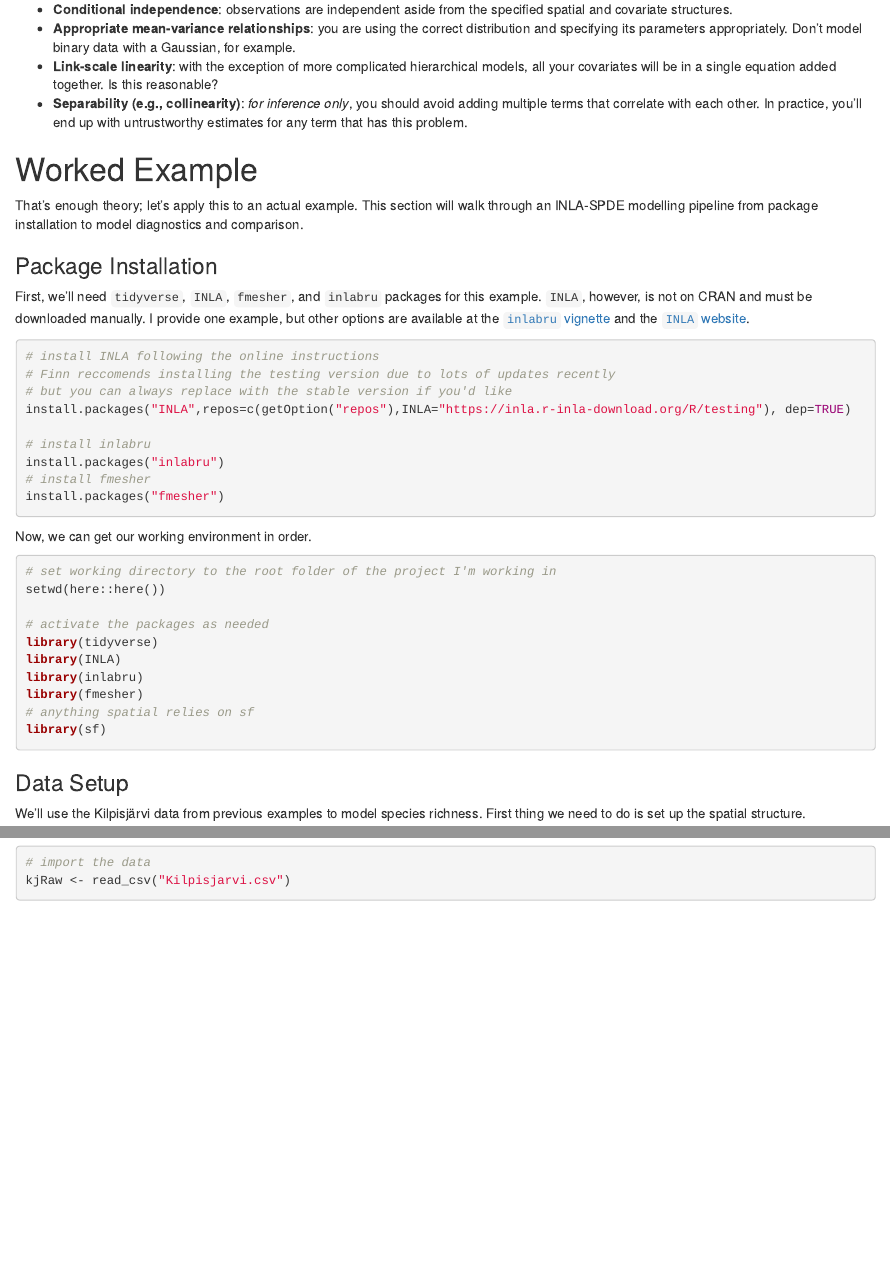
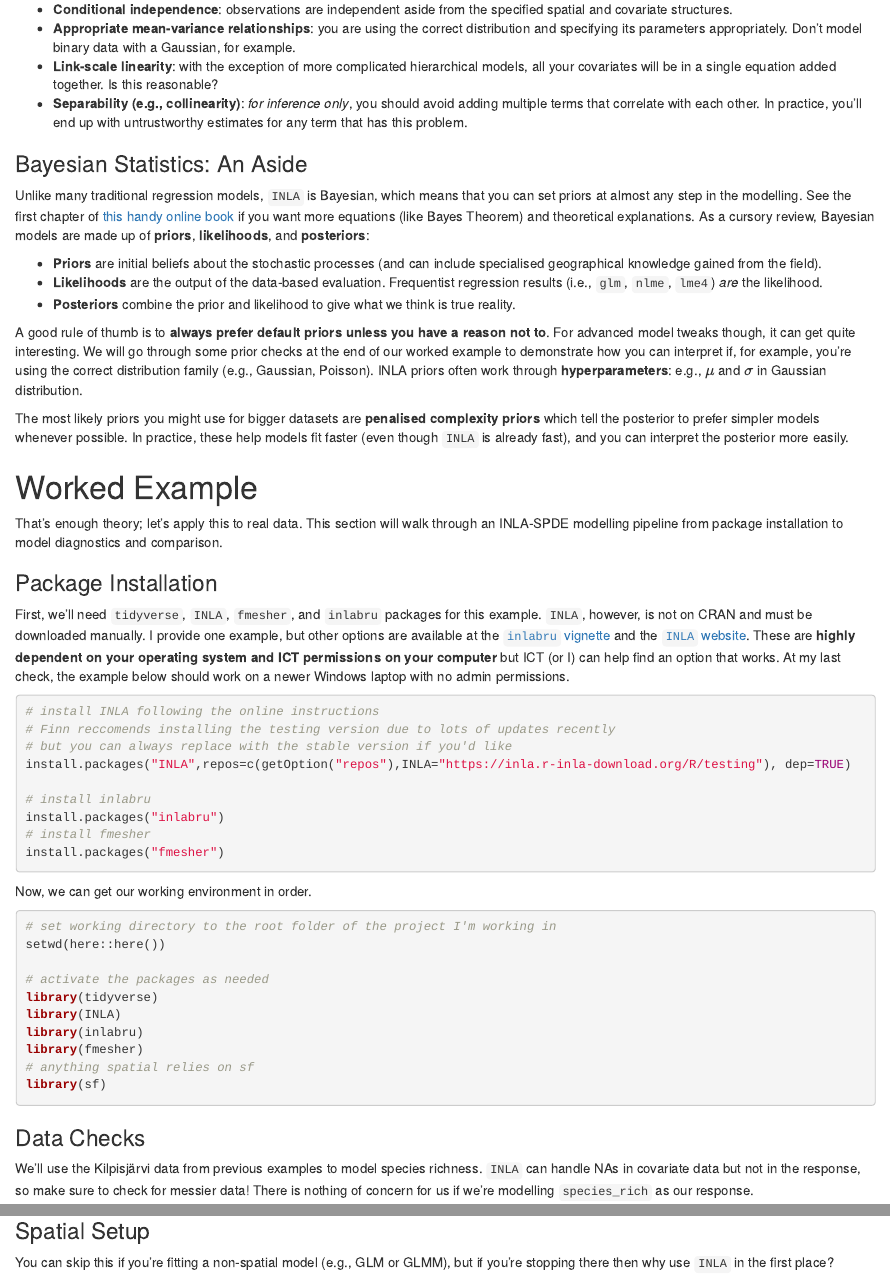
Before and after one commit to MishaTs/DP00BB11_INLA, an R Markdown document (INLA_Notes.Rmd): the page in a window 1100 px wide, from 1230 px down, and a second part further down, joined at a grey line. Rendered offline with R 4.5, knitr and Pandoc, with nearby package versions; some code elsewhere in the file could not run offline.

Commit message:
clarity & SPDE

````diff
--- a/INLA_Notes.Rmd
+++ b/INLA_Notes.Rmd
@@ -49,10 +49,21 @@ Beyond those, simple models function similarly to GAMMs (generalised additive mi
 * **Link-scale linearity**: with the exception of more complicated hierarchical models, all your covariates will be in a single equation added together. Is this reasonable?
 * **Separability (e.g., collinearity)**: *for inference only*, you should avoid adding multiple terms that correlate with each other. In practice, you'll end up with untrustworthy estimates for any term that has this problem.
 
+### Bayesian Statistics: An Aside
+
+Unlike many traditional regression models, `INLA` is Bayesian, which means that you can set priors at almost any step in the modelling. See the first chapter of [this handy online book](https://becarioprecario.bitbucket.io/inla-gitbook/ch-intro.html#bayesian-inference) if you want more equations (like Bayes Theorem) and theoretical explanations. As a cursory review, Bayesian models are made up of **priors**, **likelihoods**, and **posteriors**:
+
+* **Priors** are initial beliefs about the stochastic processes (and can include specialised geographical knowledge gained from the field).
+* **Likelihoods** are the output of the data-based evaluation. Frequentist regression results (i.e., `glm`, `nlme`, `lme4`) *are* the likelihood.
+* **Posteriors** combine the prior and likelihood to give what we think is true reality.
+
+A good rule of thumb is to **always prefer default priors unless you have a reason not to**. For advanced model tweaks though, it can get quite interesting. We will go through some prior checks at the end of our worked example to demonstrate how you can interpret if, for example, you're using the correct distribution family (e.g., Gaussian, Poisson). INLA priors often work through **hyperparameters**: e.g., $\mu$ and $\sigma$ in Gaussian distribution.
+
+The most likely priors you might use for bigger datasets are **penalised complexity priors** which tell the posterior to prefer simpler models whenever possible. In practice, these help models fit faster (even though `INLA` is already fast), and you can interpret the posterior more easily.
 
 # Worked Example
 
-That's enough theory; let's apply this to an actual example. This section will walk through an INLA-SPDE modelling pipeline from package installation to model diagnostics and comparison.
+That's enough theory; let's apply this to real data. This section will walk through an INLA-SPDE modelling pipeline from package installation to model diagnostics and comparison.
 
 ### Package Installation
 
@@ -60,7 +71,7 @@ That's enough theory; let's apply this to an actual example. This section will w
 knitr::opts_chunk$set(echo = TRUE)
 ```
 
-First, we'll need `tidyverse`, `INLA`, `fmesher`, and `inlabru` packages for this example. `INLA`, however, is not on CRAN and must be downloaded manually. I provide one example, but other options are available at the [`inlabru` vignette](https://inlabru-org.github.io/inlabru/index.html) and the [`INLA` website](https://www.r-inla.org/download-install).
+First, we'll need `tidyverse`, `INLA`, `fmesher`, and `inlabru` packages for this example. `INLA`, however, is not on CRAN and must be downloaded manually. I provide one example, but other options are available at the [`inlabru` vignette](https://inlabru-org.github.io/inlabru/index.html) and the [`INLA` website](https://www.r-inla.org/download-install). These are **highly dependent on your operating system and ICT permissions on your computer** but ICT (or I) can help find an option that works. At my last check, the example below should work on a newer Windows laptop with no admin permissions.
 
 ```{r imports, eval = FALSE}
 # install INLA following the online instructions
@@ -89,10 +100,10 @@ library(fmesher)
 library(sf)
 ```
 
-### Data Setup
+### Data Checks
 
-We'll use the Kilpisjärvi data from previous examples to model species richness. First thing we need to do is set up the spatial structure.
+We'll use the Kilpisjärvi data from previous examples to model species richness. `INLA` can handle NAs in covariate data but not in the response, so make sure to check for messier data! There is nothing of concern for us if we're modelling `species_rich` as our response.
 
-```{r data, results = FALSE, message = FALSE}
+```{r naTest, , message = FALSE}
 # import the data
 kjRaw <- read_csv("Kilpisjarvi.csv")
@@ -98,0 +115,3 @@ kjRaw <- read_csv("Kilpisjarvi.csv")
+### Spatial Setup
+
+You can skip this if you're fitting a non-spatial model (e.g., GLM or GLMM), but if you're stopping there then why use `INLA` in the first place?
````
Also changed, not shown: INLA_Notes.html, INLA_Notes.Rmd (31 more changed lines).
